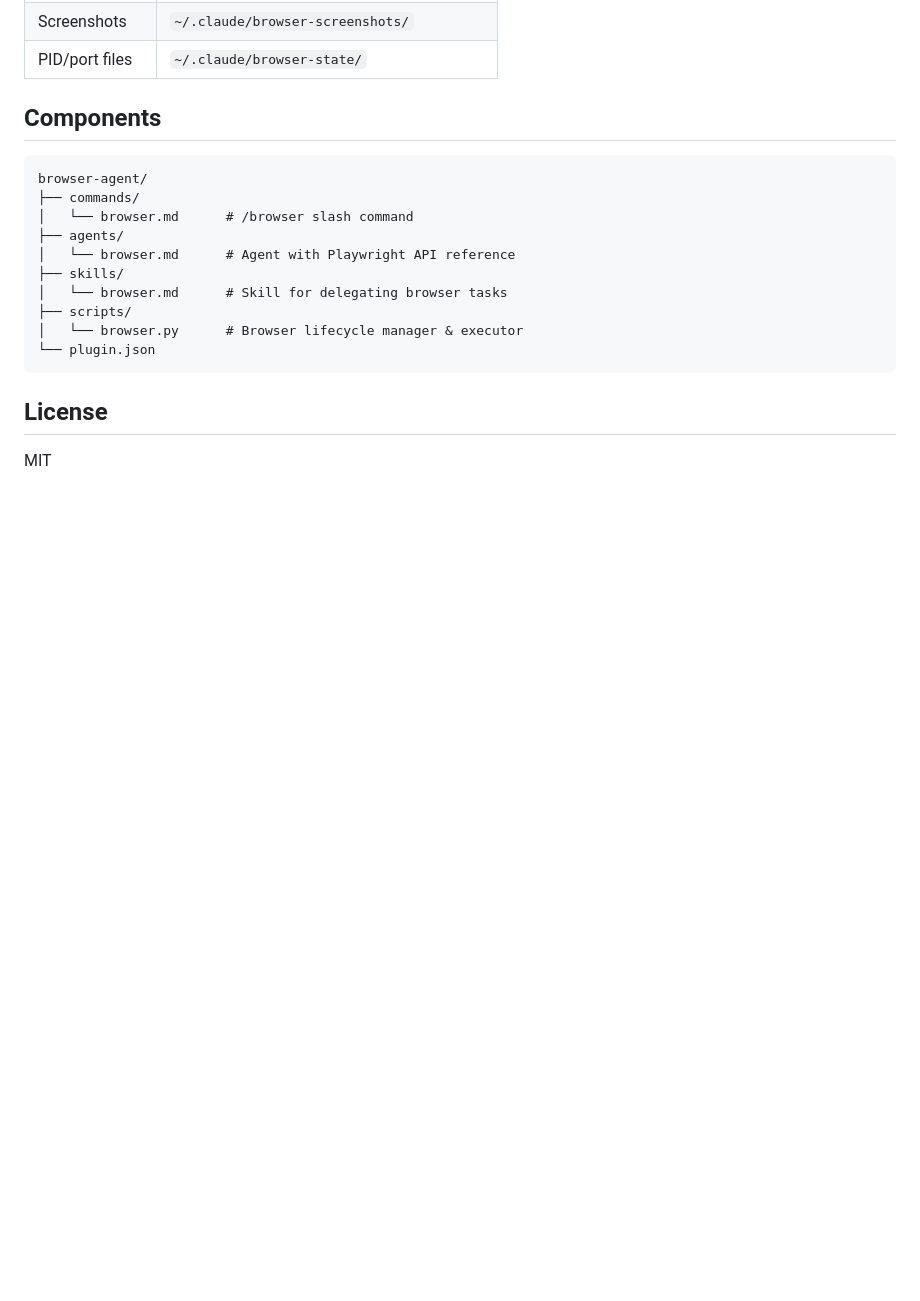
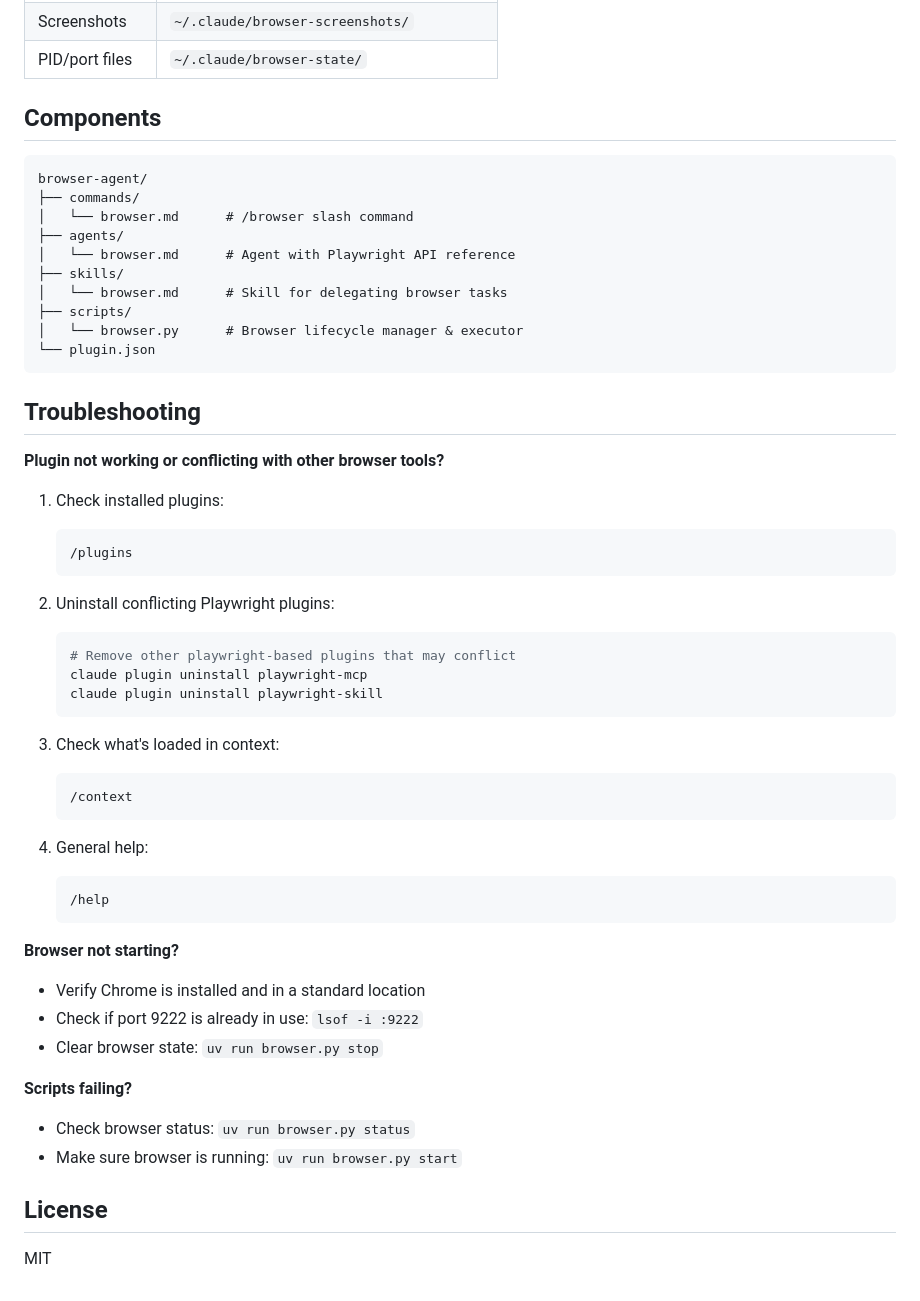
Before and after one commit to ddrscott/wiz-marketplace, a Markdown page: browser-agent/README.md, the part around the change. GitHub-like rendering; blank space fills up the shorter version.

Commit message:
Add troubleshooting steps

````diff
--- a/browser-agent/README.md
+++ b/browser-agent/README.md
@@ -143,6 +143,43 @@ browser-agent/
 └── plugin.json
 ```
 
+## Troubleshooting
+
+**Plugin not working or conflicting with other browser tools?**
+
+1. Check installed plugins:
+   ```
+   /plugins
+   ```
+
+2. Uninstall conflicting Playwright plugins:
+   ```bash
+   # Remove other playwright-based plugins that may conflict
+   claude plugin uninstall playwright-mcp
+   claude plugin uninstall playwright-skill
+   ```
+
+3. Check what's loaded in context:
+   ```
+   /context
+   ```
+
+4. General help:
+   ```
+   /help
+   ```
+
+**Browser not starting?**
+
+- Verify Chrome is installed and in a standard location
+- Check if port 9222 is already in use: `lsof -i :9222`
+- Clear browser state: `uv run browser.py stop`
+
+**Scripts failing?**
+
+- Check browser status: `uv run browser.py status`
+- Make sure browser is running: `uv run browser.py start`
+
 ## License
 
 MIT
````
